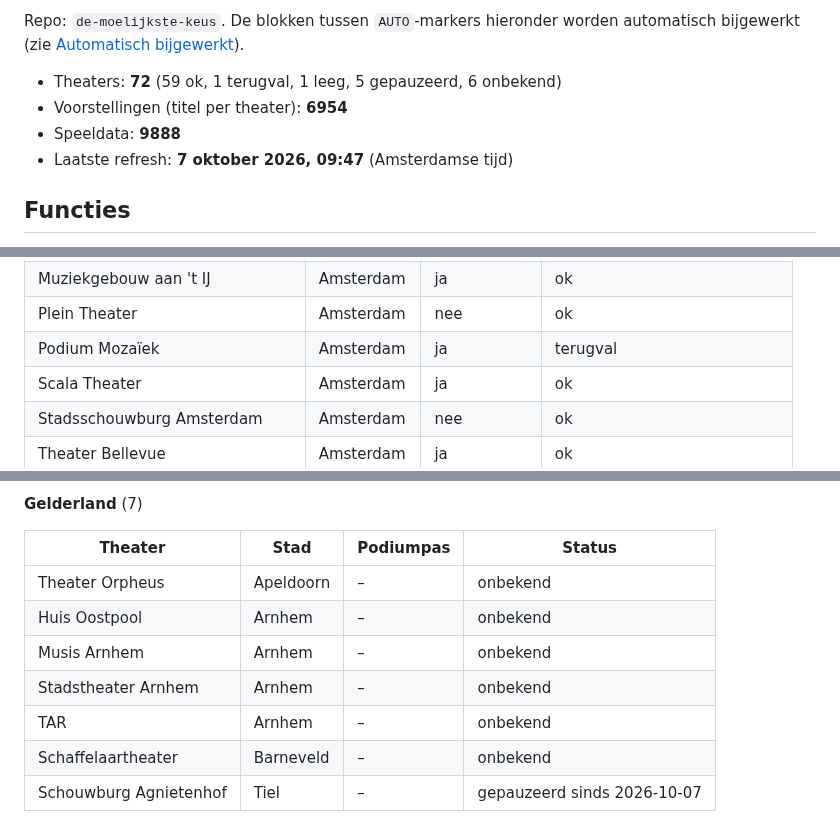
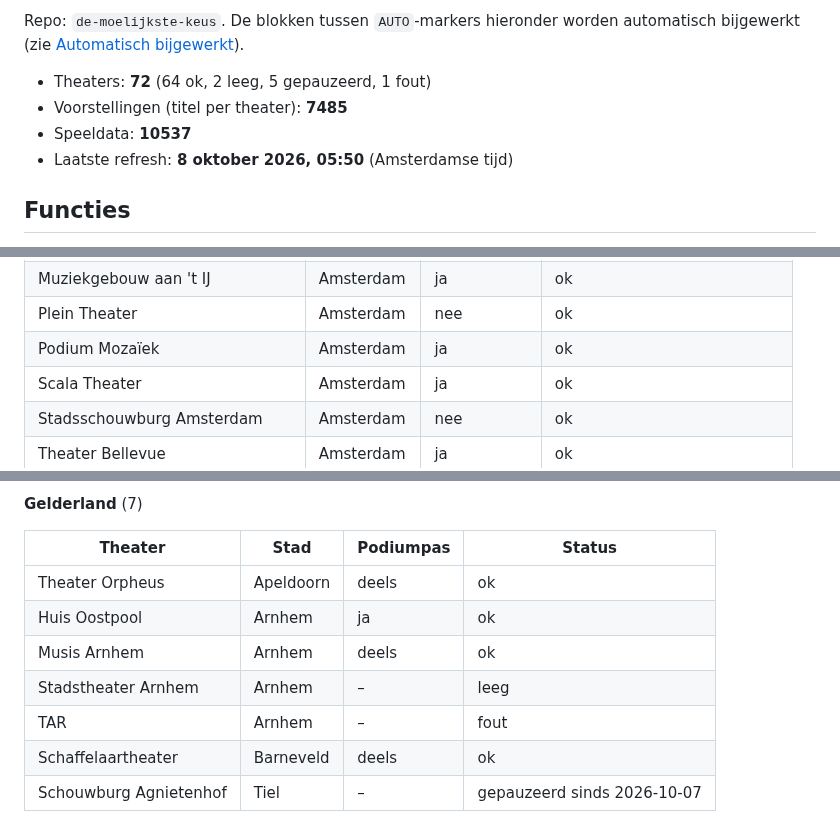
Before and after one commit to marlavb/de-moelijkste-keus, a Markdown page: README.md, 3 parts joined by grey strips. GitHub-like rendering.

Commit message:
README: automatische blokken bijgewerkt [skip ci]

```diff
--- a/README.md
+++ b/README.md
@@ -12,10 +12,10 @@ Repo: `de-moelijkste-keus`. De blokken tussen `AUTO`-markers hieronder
 worden automatisch bijgewerkt (zie [Automatisch bijgewerkt](#automatisch-bijgewerkt)).
 
 <!-- AUTO:aantallen:start -->
-- Theaters: **72** (59 ok, 1 terugval, 1 leeg, 5 gepauzeerd, 6 onbekend)
-- Voorstellingen (titel per theater): **6954**
-- Speeldata: **9888**
-- Laatste refresh: **7 oktober 2026, 09:47** (Amsterdamse tijd)
+- Theaters: **72** (64 ok, 2 leeg, 5 gepauzeerd, 1 fout)
+- Voorstellingen (titel per theater): **7485**
+- Speeldata: **10537**
+- Laatste refresh: **8 oktober 2026, 05:50** (Amsterdamse tijd)
 <!-- AUTO:aantallen:end -->
 
 ## Functies
@@ -241,7 +241,7 @@ voorstelling, zoals in de app: `ja` (alle), `deels` (een deel), `nee` (geen) of
 | Koninklijk Theater Carré | Amsterdam | nee | ok |
 | Muziekgebouw aan 't IJ | Amsterdam | ja | ok |
 | Plein Theater | Amsterdam | nee | ok |
-| Podium Mozaïek | Amsterdam | ja | terugval |
+| Podium Mozaïek | Amsterdam | ja | ok |
 | Scala Theater | Amsterdam | ja | ok |
 | Stadsschouwburg Amsterdam | Amsterdam | nee | ok |
 | Theater Bellevue | Amsterdam | ja | ok |
@@ -323,11 +323,11 @@ voorstelling, zoals in de app: `ja` (alle), `deels` (een deel), `nee` (geen) of
 
 | Theater | Stad | Podiumpas | Status |
 |---|---|---|---|
-| Theater Orpheus | Apeldoorn | – | onbekend |
-| Huis Oostpool | Arnhem | – | onbekend |
-| Musis Arnhem | Arnhem | – | onbekend |
-| Stadstheater Arnhem | Arnhem | – | onbekend |
-| TAR | Arnhem | – | onbekend |
-| Schaffelaartheater | Barneveld | – | onbekend |
+| Theater Orpheus | Apeldoorn | deels | ok |
+| Huis Oostpool | Arnhem | ja | ok |
+| Musis Arnhem | Arnhem | deels | ok |
+| Stadstheater Arnhem | Arnhem | – | leeg |
+| TAR | Arnhem | – | fout |
+| Schaffelaartheater | Barneveld | deels | ok |
 | Schouwburg Agnietenhof | Tiel | – | gepauzeerd sinds 2026-10-07 |
 <!-- AUTO:theaters:end -->
```
